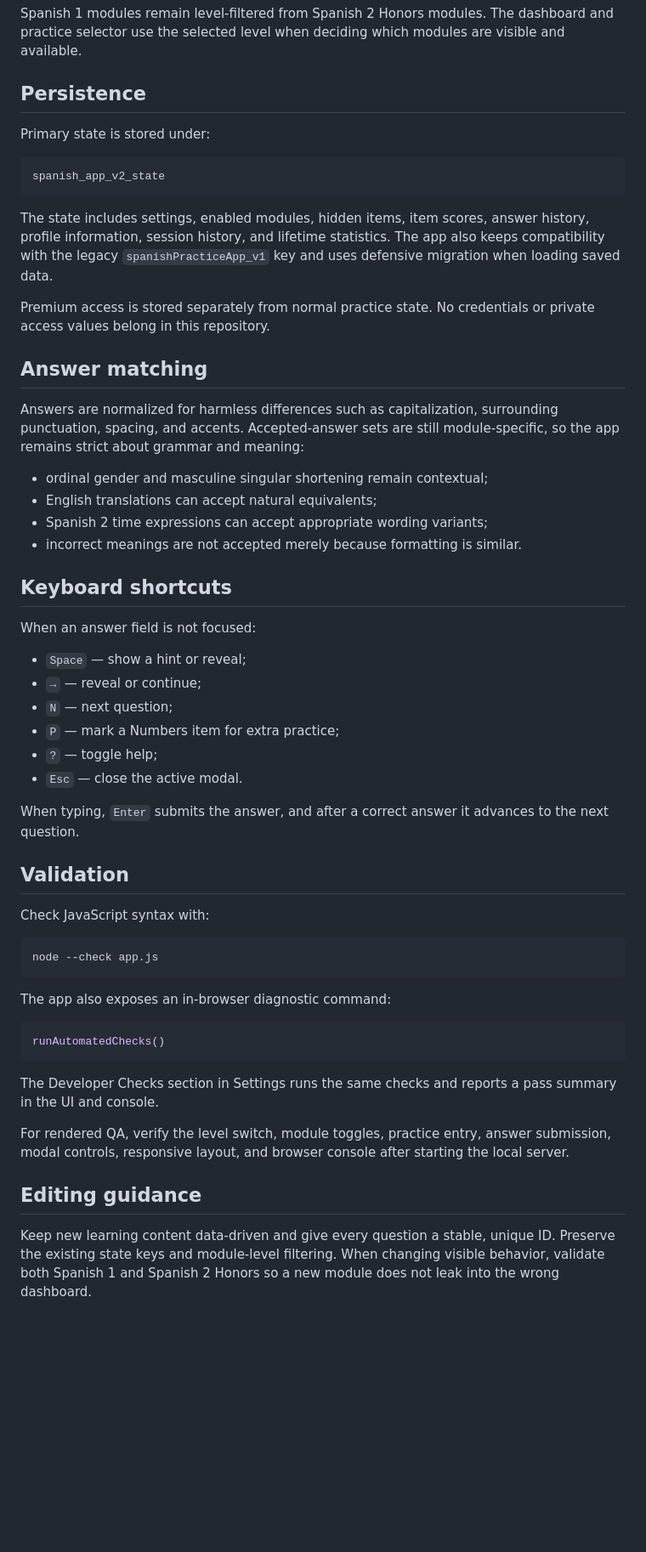
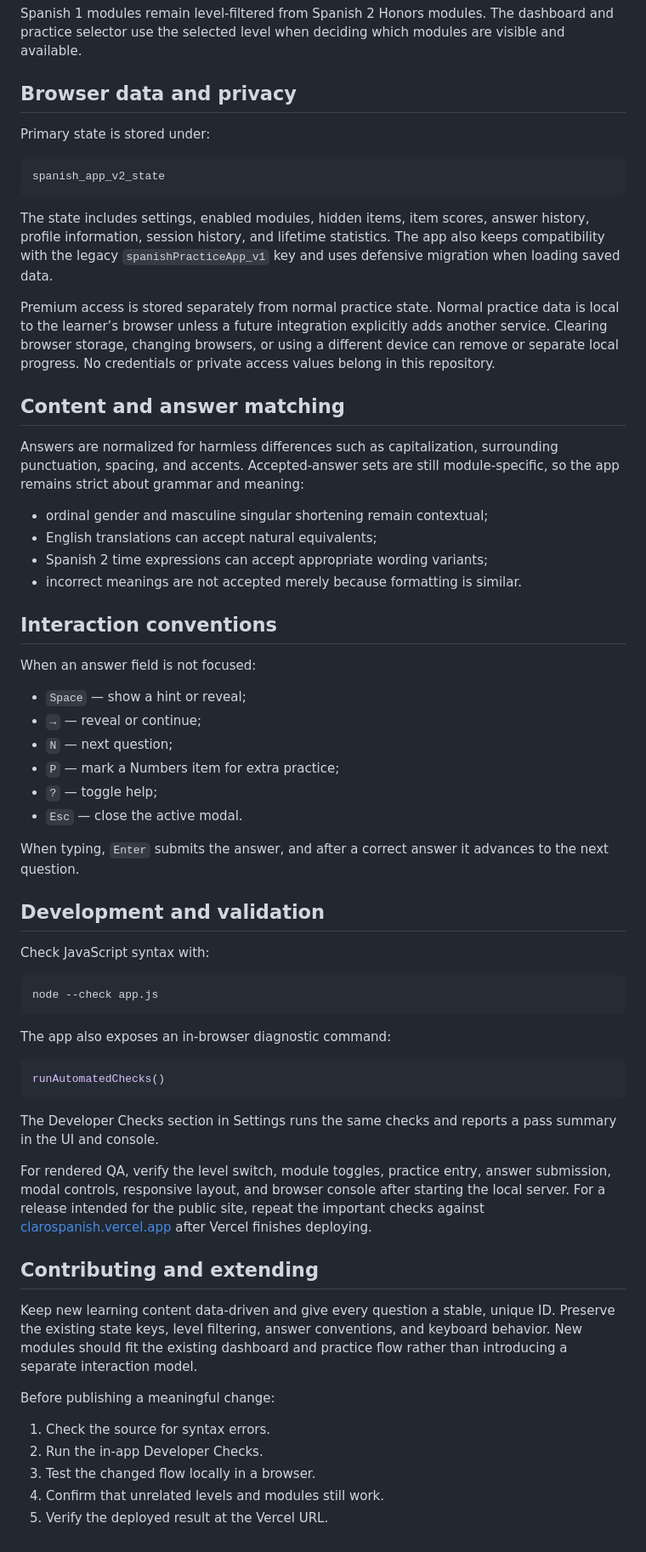
Before and after one commit to CAnimal4/Claro, a Markdown page: README.md, the part around one of its changes. Shown at 85% size. Rendered like a GitHub page; blank space fills up the shorter version.

```diff
--- a/README.md
+++ b/README.md
@@ -48,7 +71,7 @@ No package installation is required for the app itself.
 
 Spanish 1 modules remain level-filtered from Spanish 2 Honors modules. The dashboard and practice selector use the selected level when deciding which modules are visible and available.
 
-## Persistence
+## Browser data and privacy
 
 Primary state is stored under:
 
@@ -58,9 +81,9 @@ spanish_app_v2_state
 
 The state includes settings, enabled modules, hidden items, item scores, answer history, profile information, session history, and lifetime statistics. The app also keeps compatibility with the legacy `spanishPracticeApp_v1` key and uses defensive migration when loading saved data.
 
-Premium access is stored separately from normal practice state. No credentials or private access values belong in this repository.
+Premium access is stored separately from normal practice state. Normal practice data is local to the learner’s browser unless a future integration explicitly adds another service. Clearing browser storage, changing browsers, or using a different device can remove or separate local progress. No credentials or private access values belong in this repository.
 
-## Answer matching
+## Content and answer matching
 
 Answers are normalized for harmless differences such as capitalization, surrounding punctuation, spacing, and accents. Accepted-answer sets are still module-specific, so the app remains strict about grammar and meaning:
 
@@ -69,7 +92,7 @@ Answers are normalized for harmless differences such as capitalization, surround
 - Spanish 2 time expressions can accept appropriate wording variants;
 - incorrect meanings are not accepted merely because formatting is similar.
 
-## Keyboard shortcuts
+## Interaction conventions
 
 When an answer field is not focused:
 
@@ -82,7 +105,7 @@ When an answer field is not focused:
 
 When typing, `Enter` submits the answer, and after a correct answer it advances to the next question.
 
-## Validation
+## Development and validation
 
 Check JavaScript syntax with:
 
@@ -98,8 +121,16 @@ runAutomatedChecks()
 
 The Developer Checks section in Settings runs the same checks and reports a pass summary in the UI and console.
 
-For rendered QA, verify the level switch, module toggles, practice entry, answer submission, modal controls, responsive layout, and browser console after starting the local server.
+For rendered QA, verify the level switch, module toggles, practice entry, answer submission, modal controls, responsive layout, and browser console after starting the local server. For a release intended for the public site, repeat the important checks against [clarospanish.vercel.app](https://clarospanish.vercel.app) after Vercel finishes deploying.
 
-## Editing guidance
+## Contributing and extending
 
-Keep new learning content data-driven and give every question a stable, unique ID. Preserve the existing state keys and module-level filtering. When changing visible behavior, validate both Spanish 1 and Spanish 2 Honors so a new module does not leak into the wrong dashboard.
+Keep new learning content data-driven and give every question a stable, unique ID. Preserve the existing state keys, level filtering, answer conventions, and keyboard behavior. New modules should fit the existing dashboard and practice flow rather than introducing a separate interaction model.
+
+Before publishing a meaningful change:
+
+1. Check the source for syntax errors.
+2. Run the in-app Developer Checks.
+3. Test the changed flow locally in a browser.
+4. Confirm that unrelated levels and modules still work.
+5. Verify the deployed result at the Vercel URL.
```
Also changed, not shown: other parts of README.md (+34 -11 lines).
